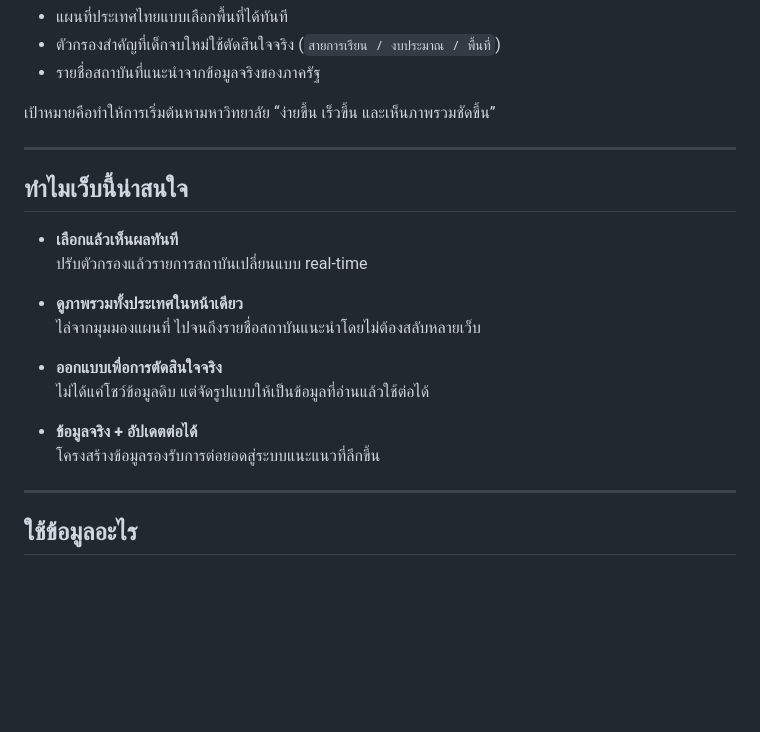
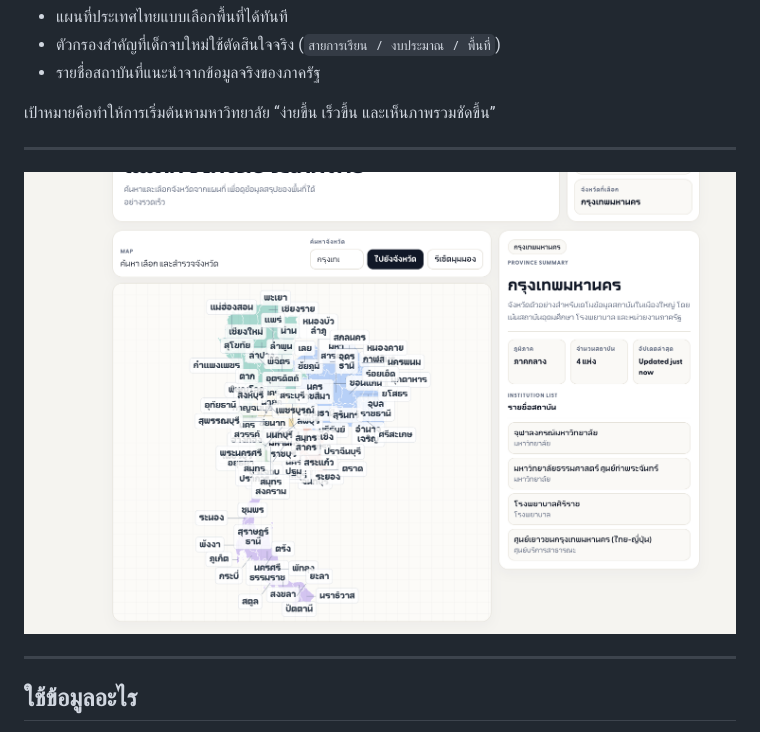
Before and after one commit to wasuchok/dek69-thai-uni-recommender, a Markdown page: README.md, the part around the change. Drawn GitHub-style; pictures changed too: screen1.png (added); blank space fills up the shorter version.

Commit message:
up

```diff
--- a/README.md
+++ b/README.md
@@ -16,19 +16,7 @@
 
 ---
 
-## ทำไมเว็บนี้น่าสนใจ
-
-- **เลือกแล้วเห็นผลทันที**
-  ปรับตัวกรองแล้วรายการสถาบันเปลี่ยนแบบ real-time
-
-- **ดูภาพรวมทั้งประเทศในหน้าเดียว**
-  ไล่จากมุมมองแผนที่ ไปจนถึงรายชื่อสถาบันแนะนำโดยไม่ต้องสลับหลายเว็บ
-
-- **ออกแบบเพื่อการตัดสินใจจริง**
-  ไม่ได้แค่โชว์ข้อมูลดิบ แต่จัดรูปแบบให้เป็นข้อมูลที่อ่านแล้วใช้ต่อได้
-
-- **ข้อมูลจริง + อัปเดตต่อได้**
-  โครงสร้างข้อมูลรองรับการต่อยอดสู่ระบบแนะแนวที่ลึกขึ้น
+![screen1](./screen1.png)
 
 ---
 
```
